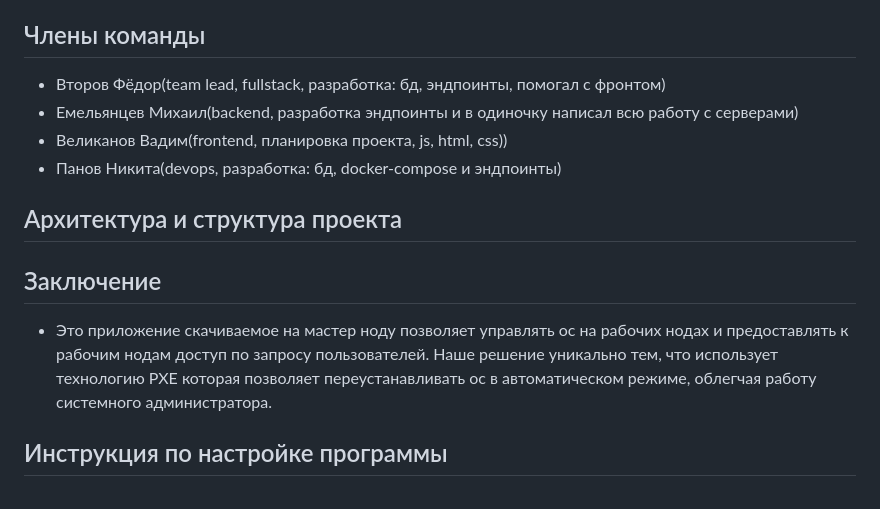
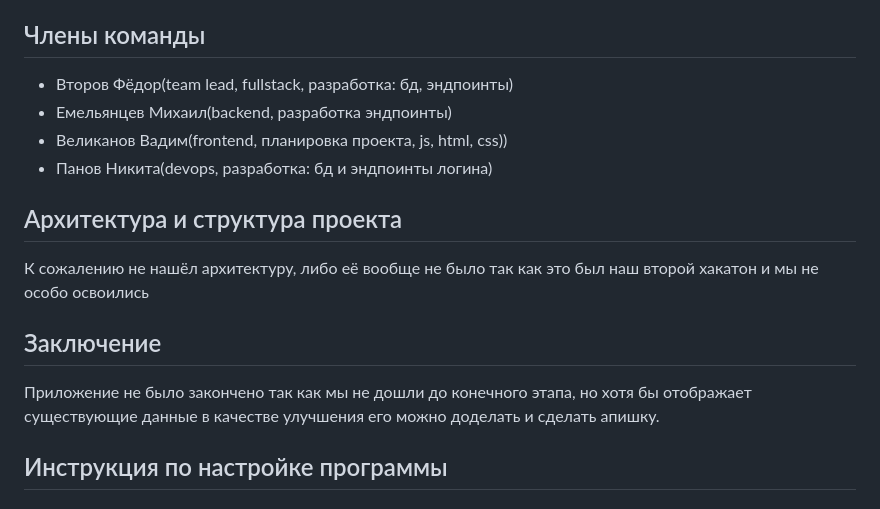
Before and after one commit to BUSH222/inno-hack, a Markdown page: README.md, the part around the change. GitHub-like rendering.

```diff
--- a/README.md
+++ b/README.md
@@ -21,16 +21,16 @@
 - psycopg2==2.9.9
 
 ## Члены команды
-- Второв Фёдор(team lead, fullstack, разработка: бд, эндпоинты, помогал с фронтом)
-- Емельянцев Михаил(backend, разработка эндпоинты и в одиночку написал всю работу с серверами)
+- Второв Фёдор(team lead, fullstack, разработка: бд, эндпоинты)
+- Емельянцев Михаил(backend, разработка эндпоинты)
 - Великанов Вадим(frontend, планировка проекта, js, html, css))
-- Панов Никита(devops, разработка: бд, docker-compose и эндпоинты)
+- Панов Никита(devops, разработка: бд и эндпоинты логина)
 
 ## Архитектура и структура проекта
-
+К сожалению не нашёл архитектуру, либо её вообще не было так как это был наш второй хакатон и мы не особо освоились
 
 ## Заключение
-- Это приложение скачиваемое на мастер ноду позволяет управлять ос на рабочих нодах и предоставлять к рабочим нодам доступ по запросу пользователей. Наше решение уникально тем, что использует технологию PXE которая позволяет переустанавливать ос в автоматическом режиме, облегчая работу системного администратора.
+Приложение не было закончено так как мы не дошли до конечного этапа, но хотя бы отображает существующие данные в качестве улучшения его можно доделать и сделать апишку.
 
 
 ## Инструкция по настройке программы
```
